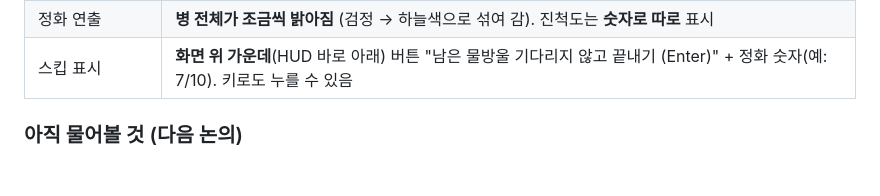
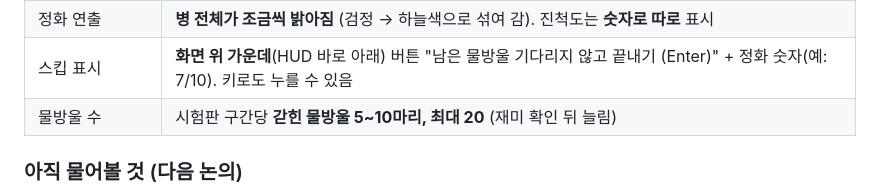
Before and after one commit to willy9068/Stop-Sketch, a Markdown page: stopsketch/DEVLOG.md, the part around the change. GitHub-like rendering; blank space fills up the shorter version.

Commit message:
논의: 구간당 물방울 수
Co-Authored-By: Claude Opus 5.5 <noreply@anthropic.com>

```diff
--- a/stopsketch/DEVLOG.md
+++ b/stopsketch/DEVLOG.md
@@ -307,6 +307,7 @@
 | 지우개 출발 | **출발 몇 초 뒤(구간마다, 기본 3초), 시작 구멍보다 왼쪽 화면 밖**에서 움직임 |
 | 정화 연출 | **병 전체가 조금씩 밝아짐** (검정 → 하늘색으로 섞여 감). 진척도는 **숫자로 따로** 표시 |
 | 스킵 표시 | **화면 위 가운데**(HUD 바로 아래) 버튼 "남은 물방울 기다리지 않고 끝내기 (Enter)" + 정화 숫자(예: 7/10). 키로도 누를 수 있음 |
+| 물방울 수 | 시험판 구간당 **갇힌 물방울 5~10마리, 최대 20** (재미 확인 뒤 늘림) |
 
 ### 아직 물어볼 것 (다음 논의)
 색 키 순서(1~5), 지우개 출발 시점, 정화 연출(검은 잉크병이 어떻게 맑아지는지), 스킵 버튼 위치·표시, 한 구간 최대 물방울 수, 물방울 색 변화(후순위), 시험판 구간 1~2개 구성
```
